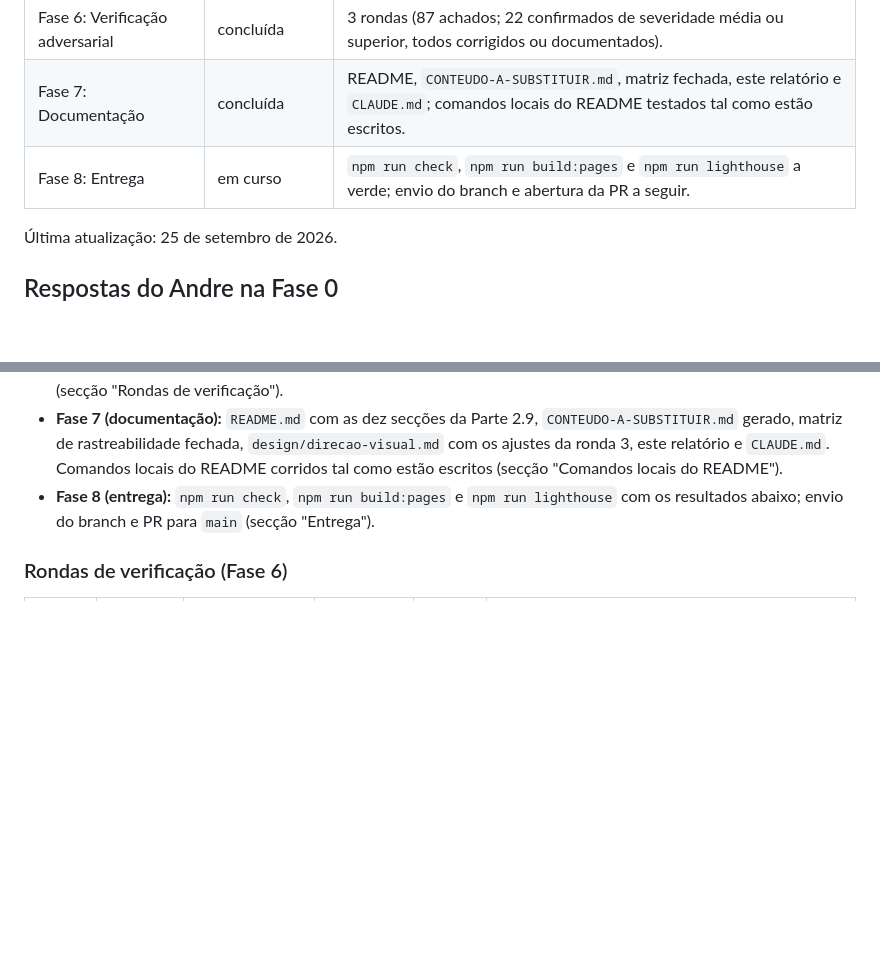
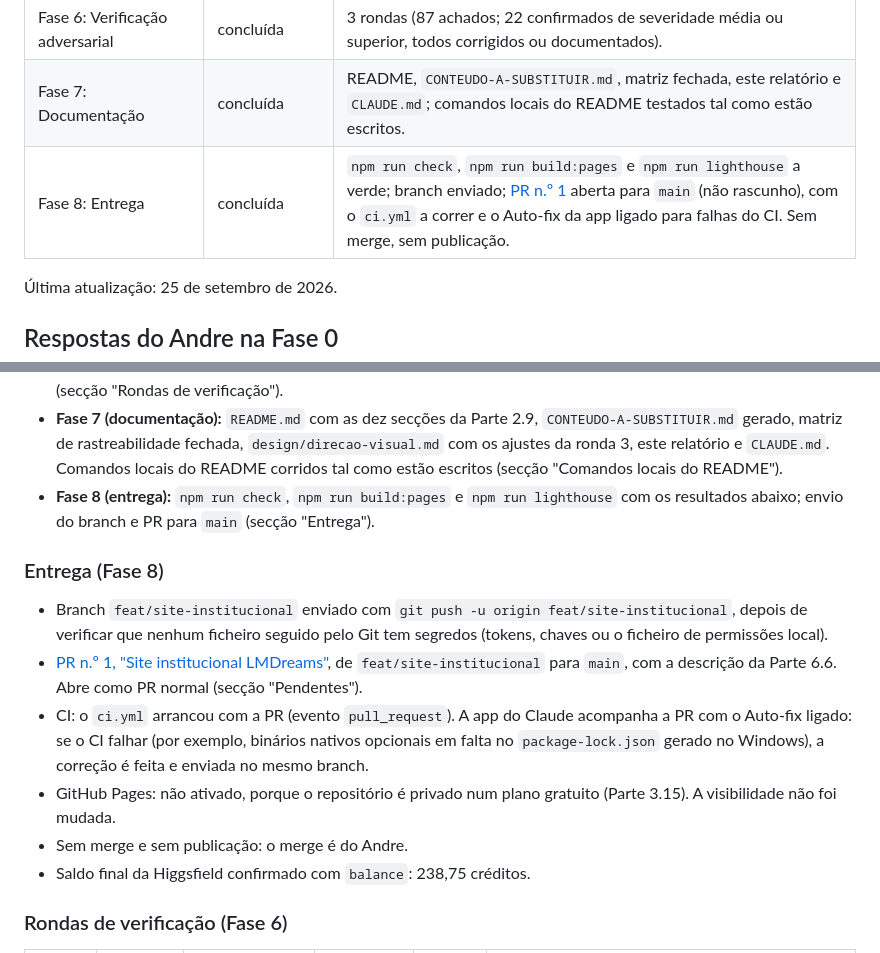
Before and after one commit to WakenAc/LMDreams, a Markdown page: docs/relatorio-final.md, 2 parts joined by grey strips. GitHub-like rendering; blank space fills up the shorter version.

Commit message:
Relatório final: entrega registada (PR n.º 1, CI, GitHub Pages por ativar, saldo final da Higgsfield)
Co-Authored-By: Claude Opus 5.5 <noreply@anthropic.com>

```diff
--- a/docs/relatorio-final.md
+++ b/docs/relatorio-final.md
@@ -12,7 +12,7 @@
 | Fase 5: Integração e revisão editorial | concluída | Revisão editorial sobre o HTML gerado, matriz de rastreabilidade preenchida, desempenho em telemóvel (LCP de 3,1 s para cerca de 2 s), `build:root` a passar. |
 | Fase 6: Verificação adversarial | concluída | 3 rondas (87 achados; 22 confirmados de severidade média ou superior, todos corrigidos ou documentados). |
 | Fase 7: Documentação | concluída | README, `CONTEUDO-A-SUBSTITUIR.md`, matriz fechada, este relatório e `CLAUDE.md`; comandos locais do README testados tal como estão escritos. |
-| Fase 8: Entrega | em curso | `npm run check`, `npm run build:pages` e `npm run lighthouse` a verde; envio do branch e abertura da PR a seguir. |
+| Fase 8: Entrega | concluída | `npm run check`, `npm run build:pages` e `npm run lighthouse` a verde; branch enviado; [PR n.º 1](https://github.com/WakenAc/LMDreams/pull/1) aberta para `main` (não rascunho), com o `ci.yml` a correr e o Auto-fix da app ligado para falhas do CI. Sem merge, sem publicação. |
 
 Última atualização: 25 de setembro de 2026.
 
@@ -98,6 +98,15 @@ Os dados da empresa que faltam estão marcados com `[A CONFIRMAR: …]` e listad
 - **Fase 6 (verificação adversarial):** três rondas, cada uma com cinco lentes, dois céticos e dois agentes de correção (secção "Rondas de verificação").
 - **Fase 7 (documentação):** `README.md` com as dez secções da Parte 2.9, `CONTEUDO-A-SUBSTITUIR.md` gerado, matriz de rastreabilidade fechada, `design/direcao-visual.md` com os ajustes da ronda 3, este relatório e `CLAUDE.md`. Comandos locais do README corridos tal como estão escritos (secção "Comandos locais do README").
 - **Fase 8 (entrega):** `npm run check`, `npm run build:pages` e `npm run lighthouse` com os resultados abaixo; envio do branch e PR para `main` (secção "Entrega").
+
+### Entrega (Fase 8)
+
+- Branch `feat/site-institucional` enviado com `git push -u origin feat/site-institucional`, depois de verificar que nenhum ficheiro seguido pelo Git tem segredos (tokens, chaves ou o ficheiro de permissões local).
+- [PR n.º 1, "Site institucional LMDreams"](https://github.com/WakenAc/LMDreams/pull/1), de `feat/site-institucional` para `main`, com a descrição da Parte 6.6. Abre como PR normal (secção "Pendentes").
+- CI: o `ci.yml` arrancou com a PR (evento `pull_request`). A app do Claude acompanha a PR com o Auto-fix ligado: se o CI falhar (por exemplo, binários nativos opcionais em falta no `package-lock.json` gerado no Windows), a correção é feita e enviada no mesmo branch.
+- GitHub Pages: não ativado, porque o repositório é privado num plano gratuito (Parte 3.15). A visibilidade não foi mudada.
+- Sem merge e sem publicação: o merge é do Andre.
+- Saldo final da Higgsfield confirmado com `balance`: 238,75 créditos.
 
 ### Rondas de verificação (Fase 6)
 
```
